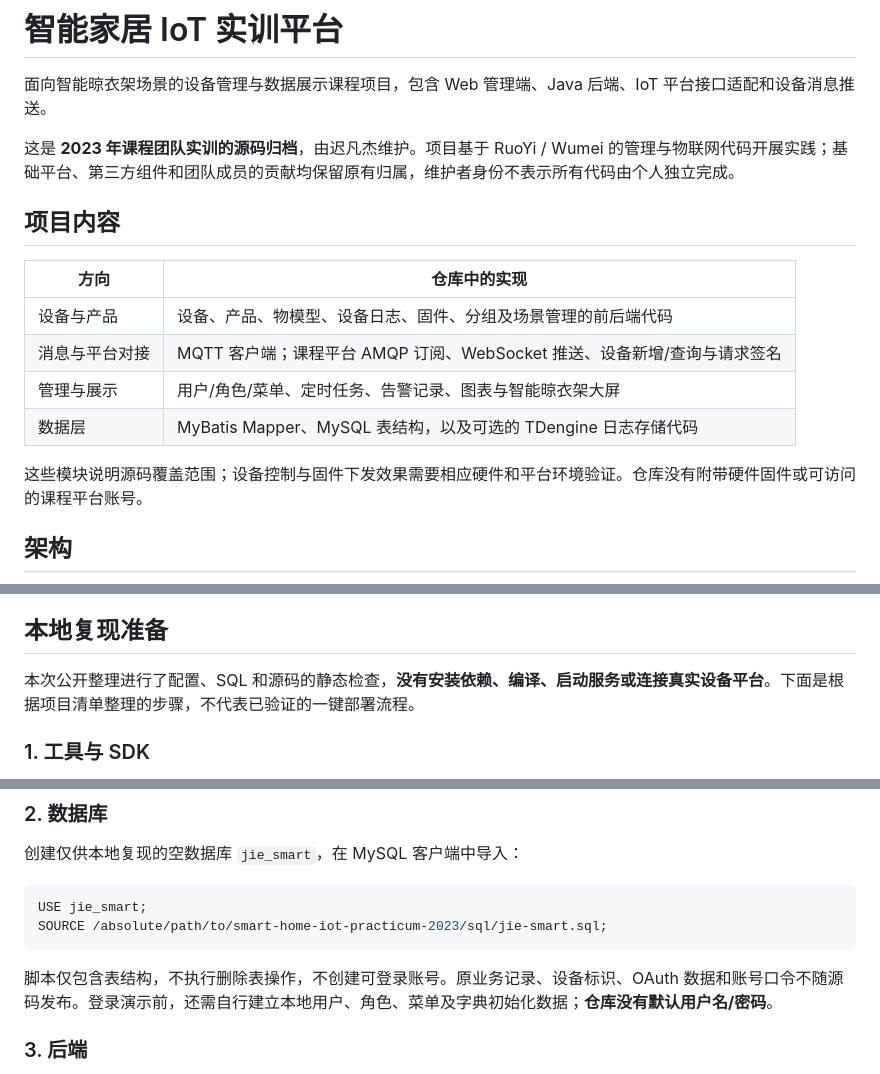
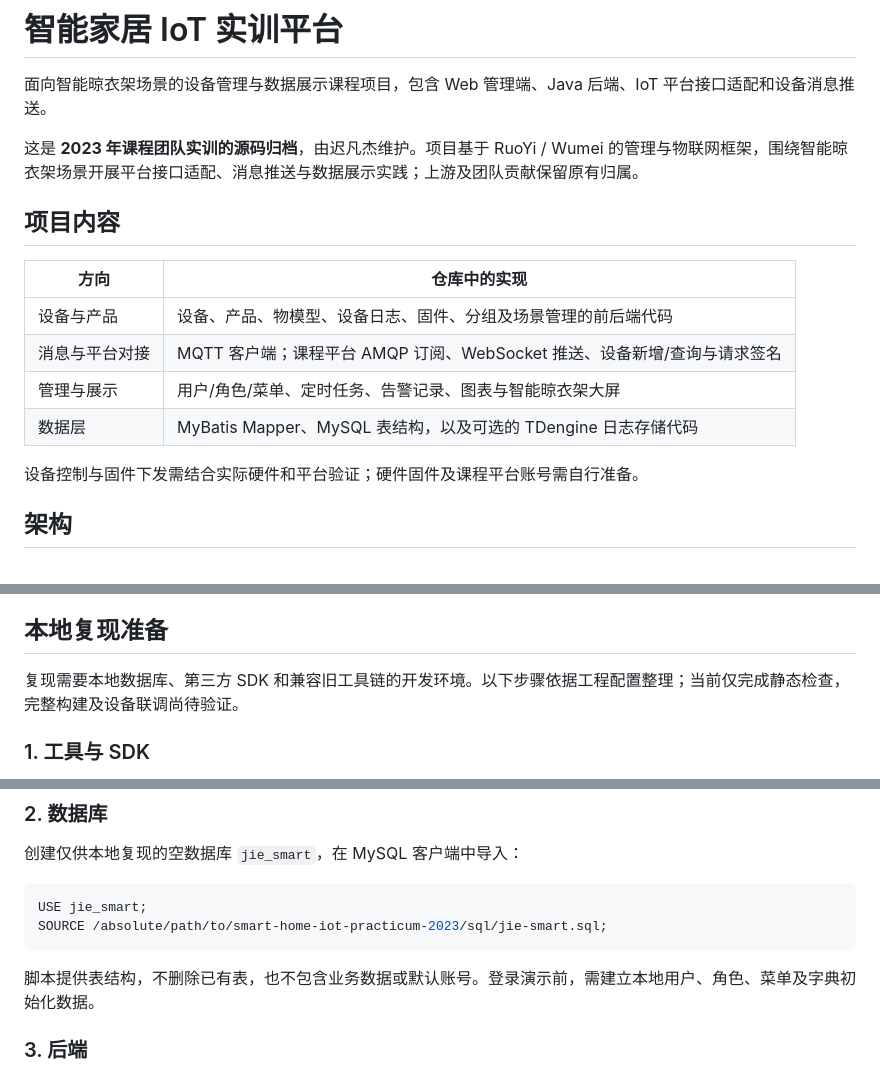
Before and after one commit to chifanjie/smart-home-iot-practicum-2023, a Markdown page: README.md, 3 parts joined by grey strips. Drawn GitHub-style.

Commit message:
docs: polish project overview and setup guidance

````diff
--- a/README.md
+++ b/README.md
@@ -2,7 +2,7 @@
 
 面向智能晾衣架场景的设备管理与数据展示课程项目，包含 Web 管理端、Java 后端、IoT 平台接口适配和设备消息推送。
 
-这是 **2023 年课程团队实训的源码归档**，由迟凡杰维护。项目基于 RuoYi / Wumei 的管理与物联网代码开展实践；基础平台、第三方组件和团队成员的贡献均保留原有归属，维护者身份不表示所有代码由个人独立完成。
+这是 **2023 年课程团队实训的源码归档**，由迟凡杰维护。项目基于 RuoYi / Wumei 的管理与物联网框架，围绕智能晾衣架场景开展平台接口适配、消息推送与数据展示实践；上游及团队贡献保留原有归属。
 
 ## 项目内容
 
@@ -13,7 +13,7 @@
 | 管理与展示 | 用户/角色/菜单、定时任务、告警记录、图表与智能晾衣架大屏 |
 | 数据层 | MyBatis Mapper、MySQL 表结构，以及可选的 TDengine 日志存储代码 |
 
-这些模块说明源码覆盖范围；设备控制与固件下发效果需要相应硬件和平台环境验证。仓库没有附带硬件固件或可访问的课程平台账号。
+设备控制与固件下发需结合实际硬件和平台验证；硬件固件及课程平台账号需自行准备。
 
 ## 架构
 
@@ -62,7 +62,7 @@ sql/jie-smart.sql     # 56 张表的结构，不包含账号或业务数据
 
 ## 本地复现准备
 
-本次公开整理进行了配置、SQL 和源码的静态检查，**没有安装依赖、编译、启动服务或连接真实设备平台**。下面是根据项目清单整理的步骤，不代表已验证的一键部署流程。
+复现需要本地数据库、第三方 SDK 和兼容旧工具链的开发环境。以下步骤依据工程配置整理；当前仅完成静态检查，完整构建及设备联调尚待验证。
 
 ### 1. 工具与 SDK
 
@@ -85,7 +85,7 @@ USE jie_smart;
 SOURCE /absolute/path/to/smart-home-iot-practicum-2023/sql/jie-smart.sql;
 ```
 
-脚本仅包含表结构，不执行删除表操作，不创建可登录账号。原业务记录、设备标识、OAuth 数据和账号口令不随源码发布。登录演示前，还需自行建立本地用户、角色、菜单及字典初始化数据；**仓库没有默认用户名/密码**。
+脚本提供表结构，不删除已有表，也不包含业务数据或默认账号。登录演示前，需建立本地用户、角色、菜单及字典初始化数据。
 
 ### 3. 后端
 
````
Also changed, not shown: other parts of README.md (+2 -2 lines).
